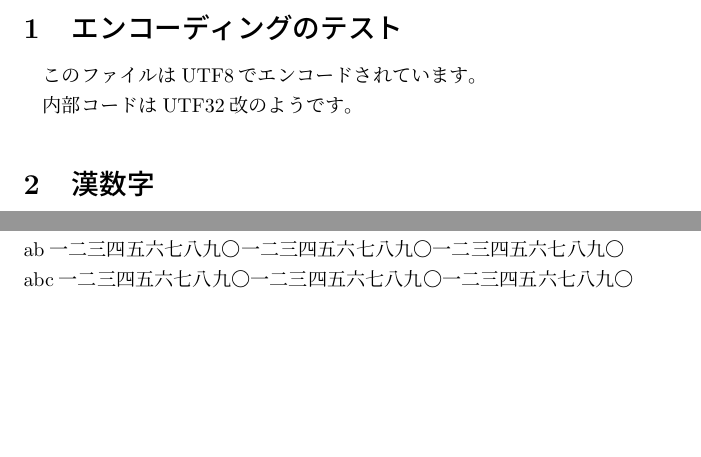
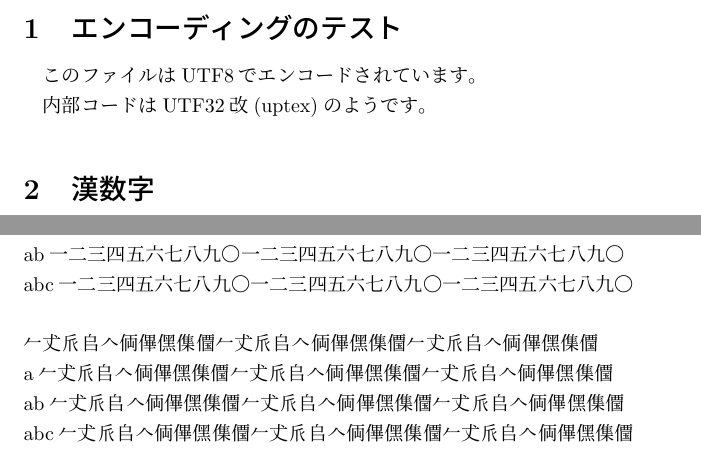
Before and after one commit to texjporg/uptex-base, a LaTeX document (samples/simple-u-utf8.tex): two parts of the page before the commit and two parts of page 1 of 2 after it, joined at a grey line, cut so that both start at the same text, the shorter picture padded with empty space. Compiled offline with upLaTeX and dvipdfmx.

Commit message:
samples/simple-u-utf8.tex etc: Add SIP characters

```diff
--- a/samples/simple-u-utf8.tex
+++ b/samples/simple-u-utf8.tex
@@ -7,7 +7,7 @@
 
 内部コードは
 \ifnum\jis"2121="3000
- UTF32改%
+ UTF32改(uptex)%
 \else
  ????%
 \fi
@@ -69,6 +69,11 @@ a一二三四五六七八九〇一二三四五六七八九〇一二三四五六
 ab一二三四五六七八九〇一二三四五六七八九〇一二三四五六七八九〇\\
 abc一二三四五六七八九〇一二三四五六七八九〇一二三四五六七八九〇\\
 
+𠂉𠀋𠂢𠂤𠆢𠈓𠌫𠎁𠍱𠏹𠂉𠀋𠂢𠂤𠆢𠈓𠌫𠎁𠍱𠏹𠂉𠀋𠂢𠂤𠆢𠈓𠌫𠎁𠍱𠏹\\
+a𠂉𠀋𠂢𠂤𠆢𠈓𠌫𠎁𠍱𠏹𠂉𠀋𠂢𠂤𠆢𠈓𠌫𠎁𠍱𠏹𠂉𠀋𠂢𠂤𠆢𠈓𠌫𠎁𠍱𠏹\\
+ab𠂉𠀋𠂢𠂤𠆢𠈓𠌫𠎁𠍱𠏹𠂉𠀋𠂢𠂤𠆢𠈓𠌫𠎁𠍱𠏹𠂉𠀋𠂢𠂤𠆢𠈓𠌫𠎁𠍱𠏹\\
+abc𠂉𠀋𠂢𠂤𠆢𠈓𠌫𠎁𠍱𠏹𠂉𠀋𠂢𠂤𠆢𠈓𠌫𠎁𠍱𠏹𠂉𠀋𠂢𠂤𠆢𠈓𠌫𠎁𠍱𠏹\\
+
 \begin{flushleft}
 left left\\
 左左左
```
Also changed, not shown: samples/simple-u-jis.tex (+1 -1 lines), samples/Makefile.
